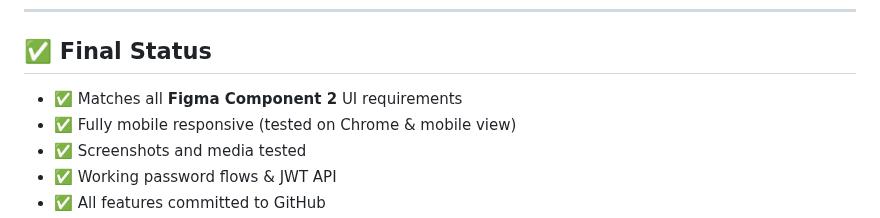
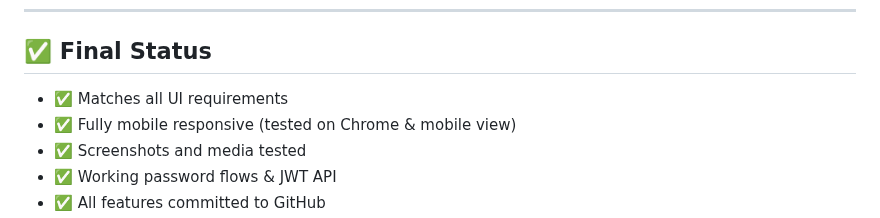
Before and after one commit to manojcheerala/ipo-web-app, a Markdown page: README.md, the part around the change. GitHub-like rendering.

```diff
--- a/README.md
+++ b/README.md
@@ -115,7 +115,7 @@ ipo_project/
 
 ## ✅ Final Status
 
-- ✅ Matches all **Figma Component 2** UI requirements
+- ✅ Matches all UI requirements
 - ✅ Fully mobile responsive (tested on Chrome & mobile view)
 - ✅ Screenshots and media tested
 - ✅ Working password flows & JWT API
```
